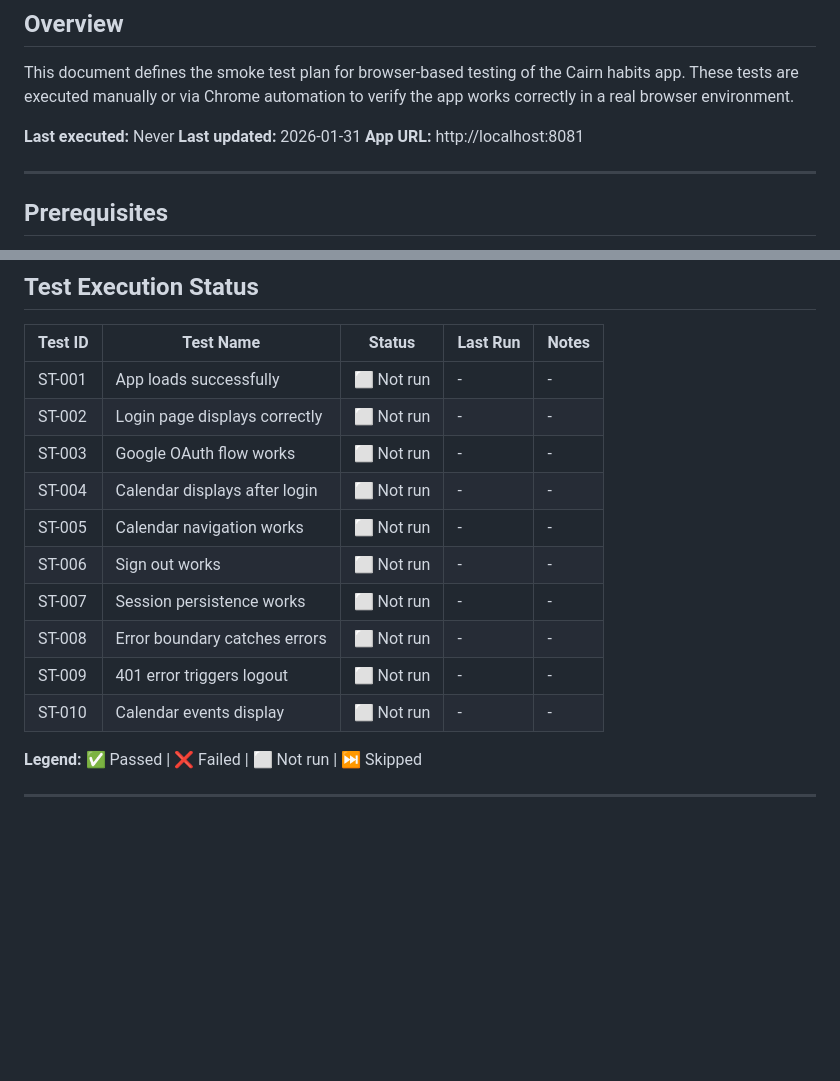
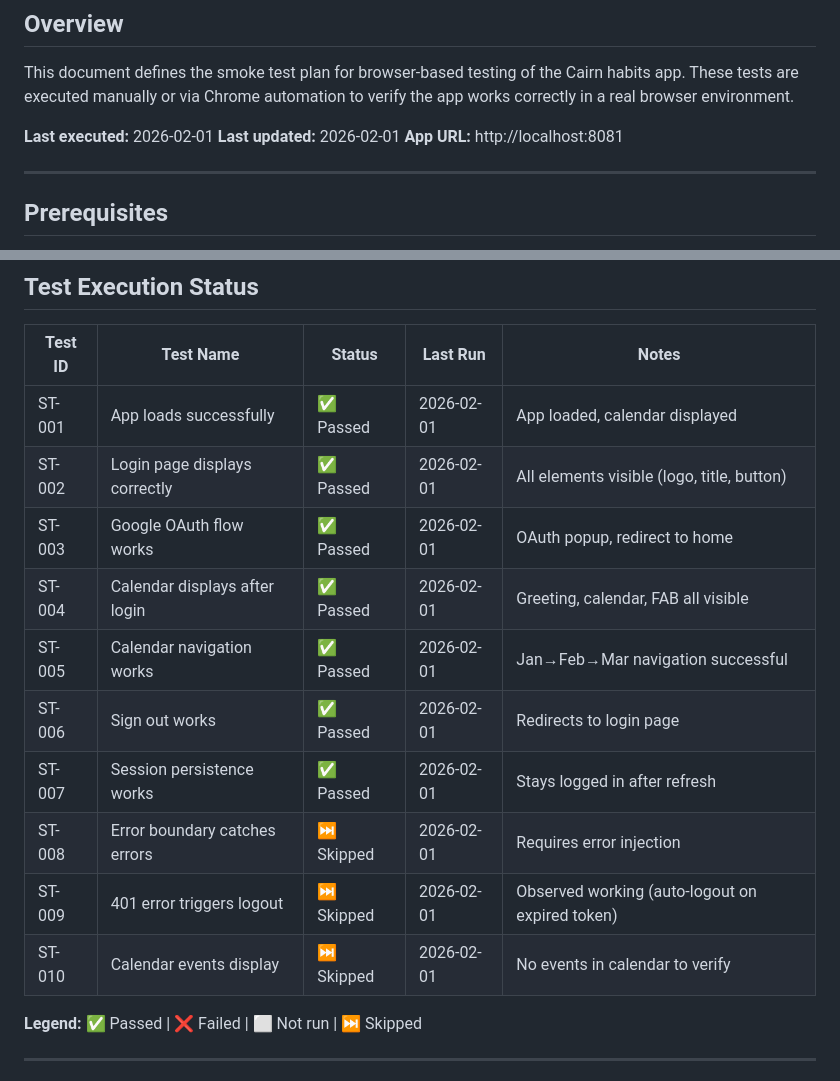
Before and after one commit to ManuCanedo/cairn-app, a Markdown page: docs/SMOKE_TEST_PLAN.md, 2 parts joined by grey strips. Drawn GitHub-style; blank space fills up the shorter version.

Commit message:
Update smoke test plan with execution results
Smoke tests executed on 2026-02-01:
- ST-001: App loads successfully ✅
- ST-002: Login page displays correctly ✅
- ST-003: Google OAuth flow works ✅
- ST-004: Calendar displays after login ✅
- ST-005: Calendar navigation works ✅
- ST-006: Sign out works ✅
- ST-007: Session persistence works ✅
- ST-008: Error boundary (skipped - requires injection)
- ST-009: 401 error logout (skipped - observed working)
- ST-010: Calendar events (skipped - no test data)

7/10 tests passed, 3 skipped (no failures)

Co-Authored-By: Claude Opus 4.5 <noreply@anthropic.com>

```diff
--- a/docs/SMOKE_TEST_PLAN.md
+++ b/docs/SMOKE_TEST_PLAN.md
@@ -4,8 +4,8 @@
 
 This document defines the smoke test plan for browser-based testing of the Cairn habits app. These tests are executed manually or via Chrome automation to verify the app works correctly in a real browser environment.
 
-**Last executed:** Never
-**Last updated:** 2026-01-31
+**Last executed:** 2026-02-01
+**Last updated:** 2026-02-01
 **App URL:** http://localhost:8081
 
 ---
@@ -23,16 +23,16 @@ Before running smoke tests:
 
 | Test ID | Test Name | Status | Last Run | Notes |
 |---------|-----------|--------|----------|-------|
-| ST-001 | App loads successfully | ⬜ Not run | - | - |
-| ST-002 | Login page displays correctly | ⬜ Not run | - | - |
-| ST-003 | Google OAuth flow works | ⬜ Not run | - | - |
-| ST-004 | Calendar displays after login | ⬜ Not run | - | - |
-| ST-005 | Calendar navigation works | ⬜ Not run | - | - |
-| ST-006 | Sign out works | ⬜ Not run | - | - |
-| ST-007 | Session persistence works | ⬜ Not run | - | - |
-| ST-008 | Error boundary catches errors | ⬜ Not run | - | - |
-| ST-009 | 401 error triggers logout | ⬜ Not run | - | - |
-| ST-010 | Calendar events display | ⬜ Not run | - | - |
+| ST-001 | App loads successfully | ✅ Passed | 2026-02-01 | App loaded, calendar displayed |
+| ST-002 | Login page displays correctly | ✅ Passed | 2026-02-01 | All elements visible (logo, title, button) |
+| ST-003 | Google OAuth flow works | ✅ Passed | 2026-02-01 | OAuth popup, redirect to home |
+| ST-004 | Calendar displays after login | ✅ Passed | 2026-02-01 | Greeting, calendar, FAB all visible |
+| ST-005 | Calendar navigation works | ✅ Passed | 2026-02-01 | Jan→Feb→Mar navigation successful |
+| ST-006 | Sign out works | ✅ Passed | 2026-02-01 | Redirects to login page |
+| ST-007 | Session persistence works | ✅ Passed | 2026-02-01 | Stays logged in after refresh |
+| ST-008 | Error boundary catches errors | ⏭️ Skipped | 2026-02-01 | Requires error injection |
+| ST-009 | 401 error triggers logout | ⏭️ Skipped | 2026-02-01 | Observed working (auto-logout on expired token) |
+| ST-010 | Calendar events display | ⏭️ Skipped | 2026-02-01 | No events in calendar to verify |
 
 **Legend:** ✅ Passed | ❌ Failed | ⬜ Not run | ⏭️ Skipped
 
```
